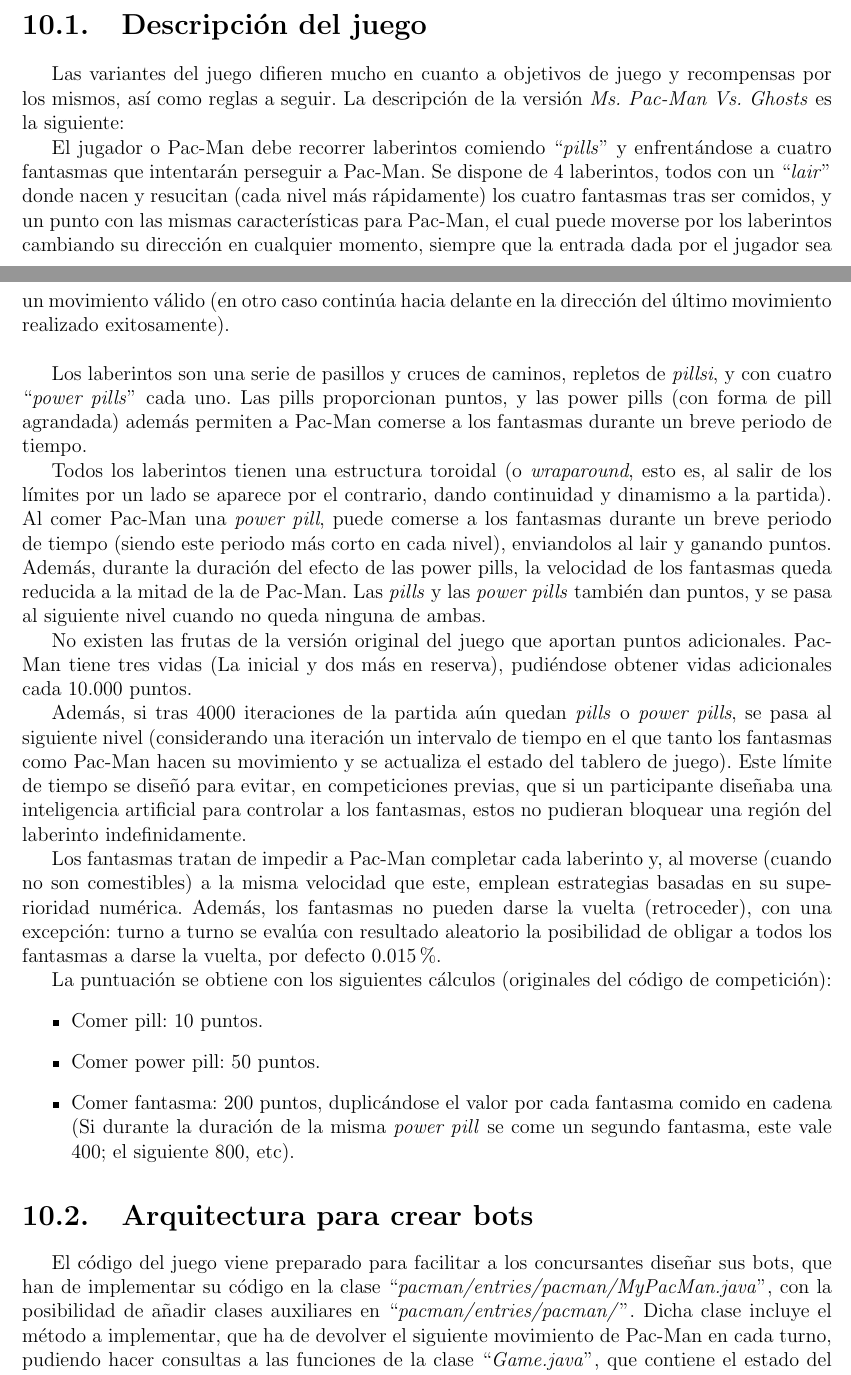
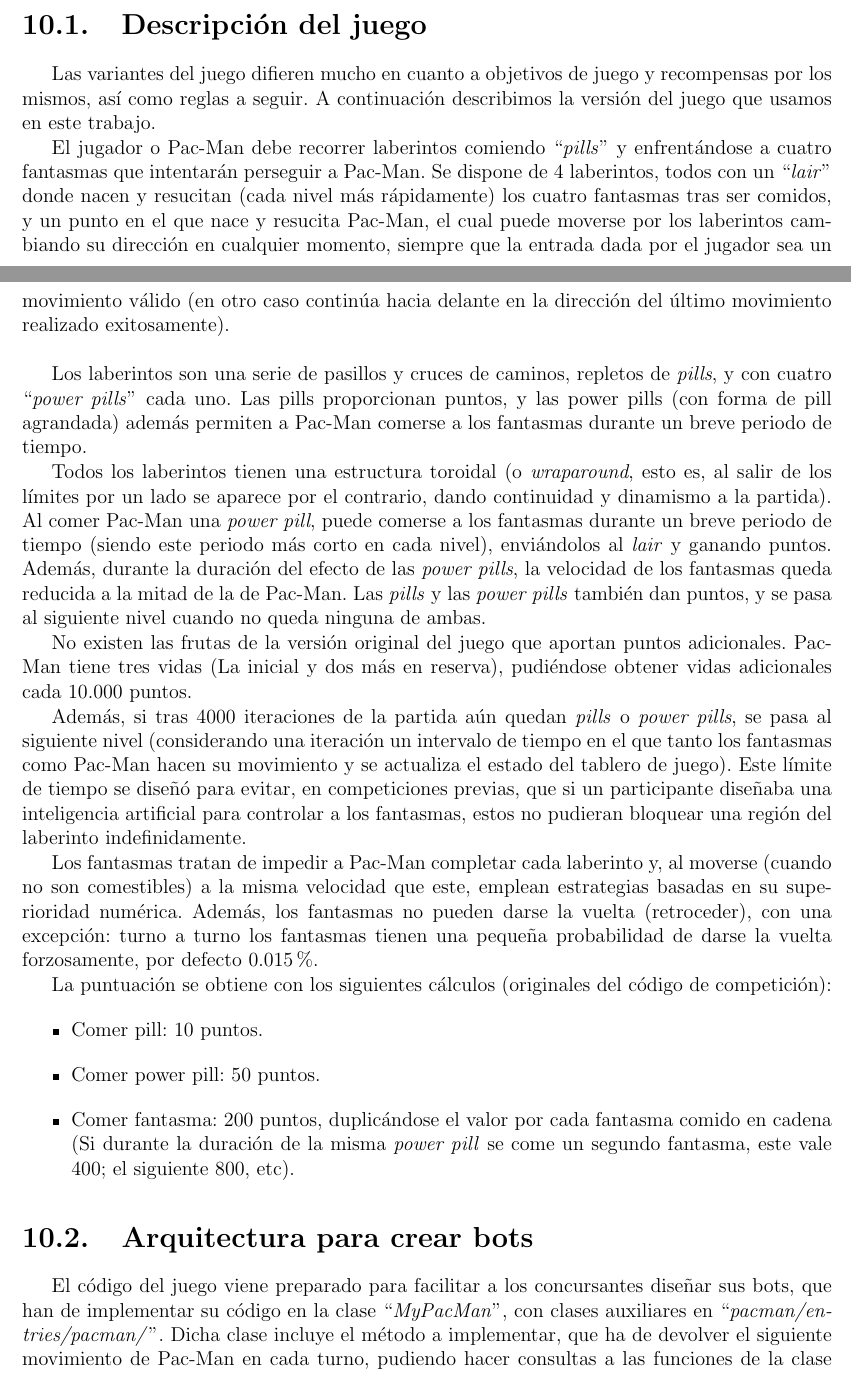
Before and after one commit to hecoding/Pac-Man, a LaTeX thesis (main.tex, which reads capitulos/ms_pacman.tex): two parts of pages 29 and 30 of 82, joined at a grey line, cut so that both start at the same text. Compiled offline with pdfLaTeX.

Commit message:
More progress

```diff
--- a/capitulos/ms_pacman.tex
+++ b/capitulos/ms_pacman.tex
@@ -10,22 +10,22 @@ La versión del juego que vamos a utilizar, ``\textbf{\textit{Ms. Pac-Man Vs. Gh
 
 
 \section{Descripción del juego}
-Las variantes del juego difieren mucho en cuanto a objetivos de juego y recompensas por los mismos, así como reglas a seguir. La descripción de la versión \textit{Ms. Pac-Man Vs. Ghosts} es la siguiente:
+Las variantes del juego difieren mucho en cuanto a objetivos de juego y recompensas por los mismos, así como reglas a seguir. A continuación describimos la versión del juego que usamos en este trabajo.
 
-El jugador o Pac-Man debe recorrer laberintos comiendo ``\textit{pills}'' y enfrentándose a cuatro fantasmas que intentarán perseguir a Pac-Man. Se dispone de 4 laberintos, todos con un ``\textit{lair}'' donde nacen y resucitan (cada nivel más rápidamente) los cuatro fantasmas tras ser comidos, y un punto con las mismas características para Pac-Man, el cual puede moverse por los laberintos cambiando su dirección en cualquier momento, siempre que la entrada dada por el jugador sea un movimiento válido (en otro caso continúa hacia delante en la dirección del último movimiento realizado exitosamente).
+El jugador o Pac-Man debe recorrer laberintos comiendo ``\textit{pills}'' y enfrentándose a cuatro fantasmas que intentarán perseguir a Pac-Man. Se dispone de 4 laberintos, todos con un ``\textit{lair}'' donde nacen y resucitan (cada nivel más rápidamente) los cuatro fantasmas tras ser comidos, y un punto en el que nace y resucita Pac-Man, el cual puede moverse por los laberintos cambiando su dirección en cualquier momento, siempre que la entrada dada por el jugador sea un movimiento válido (en otro caso continúa hacia delante en la dirección del último movimiento realizado exitosamente).
 
 \blankline
 
-Los laberintos son una serie de pasillos y cruces de caminos, repletos de \textit{pillsi}, y con cuatro ``\textit{power pills}'' cada uno. Las pills proporcionan puntos, y las power pills (con forma de pill agrandada) además permiten a Pac-Man comerse a los fantasmas durante un breve periodo de tiempo.
+Los laberintos son una serie de pasillos y cruces de caminos, repletos de \textit{pills}, y con cuatro ``\textit{power pills}'' cada uno. Las pills proporcionan puntos, y las power pills (con forma de pill agrandada) además permiten a Pac-Man comerse a los fantasmas durante un breve periodo de tiempo.
 
-Todos los laberintos tienen una estructura toroidal (o \textit{wraparound}, esto es, al salir de los límites por un lado se aparece por el contrario, dando continuidad y dinamismo a la partida). Al comer Pac-Man una \textit{power pill}, puede comerse a los fantasmas durante un breve periodo de tiempo (siendo este periodo más corto en cada nivel), enviandolos al lair y ganando puntos. Además, durante la duración del efecto de las power pills, la velocidad de los fantasmas queda reducida a la mitad de la de Pac-Man. Las \textit{pills} y las \textit{power pills} también dan puntos, y se pasa al siguiente nivel cuando no queda ninguna de ambas.
+Todos los laberintos tienen una estructura toroidal (o \textit{wraparound}, esto es, al salir de los límites por un lado se aparece por el contrario, dando continuidad y dinamismo a la partida). Al comer Pac-Man una \textit{power pill}, puede comerse a los fantasmas durante un breve periodo de tiempo (siendo este periodo más corto en cada nivel), enviándolos al \textit{lair} y ganando puntos. Además, durante la duración del efecto de las \textit{power pills}, la velocidad de los fantasmas queda reducida a la mitad de la de Pac-Man. Las \textit{pills} y las \textit{power pills} también dan puntos, y se pasa al siguiente nivel cuando no queda ninguna de ambas.
 
 No existen las frutas de la versión original del juego que aportan puntos adicionales.
 Pac-Man tiene tres vidas (La inicial y dos más en reserva), pudiéndose obtener vidas adicionales cada 10.000 puntos.
 
 Además, si tras 4000 iteraciones de la partida aún quedan \textit{pills} o \textit{power pills}, se pasa al siguiente nivel (considerando una iteración un intervalo de tiempo en el que tanto los fantasmas como Pac-Man hacen su movimiento y se actualiza el estado del tablero de juego). Este límite de tiempo se diseñó para evitar, en competiciones previas, que si un participante diseñaba una inteligencia artificial para controlar a los fantasmas, estos no pudieran bloquear una región del laberinto indefinidamente.
 
-Los fantasmas tratan de impedir a Pac-Man completar cada laberinto y, al moverse (cuando no son comestibles) a la misma velocidad que este, emplean estrategias basadas en su superioridad numérica. Además, los fantasmas no pueden darse la vuelta (retroceder), con una excepción: turno a turno se evalúa con resultado aleatorio la posibilidad de obligar a todos los fantasmas a darse la vuelta, por defecto 0.015\%.
+Los fantasmas tratan de impedir a Pac-Man completar cada laberinto y, al moverse (cuando no son comestibles) a la misma velocidad que este, emplean estrategias basadas en su superioridad numérica. Además, los fantasmas no pueden darse la vuelta (retroceder), con una excepción: turno a turno los fantasmas tienen una pequeña probabilidad de darse la vuelta forzosamente, por defecto 0.015\%.
 
 La puntuación se obtiene con los siguientes cálculos (originales del código de competición):
 \begin{itemize}
@@ -35,7 +35,7 @@ La puntuación se obtiene con los siguientes cálculos (originales del código d
 \end{itemize}
 
 \section{Arquitectura para crear bots}
-El código del juego viene preparado para facilitar a los concursantes diseñar sus bots, que han de implementar su código en la clase ``\textit{pacman/entries/pacman/MyPacMan.java}'', con la posibilidad de añadir clases auxiliares en ``\textit{pacman/entries/pacman/}''. Dicha clase incluye el método a implementar, que ha de devolver el siguiente movimiento de Pac-Man en cada turno, pudiendo hacer consultas a las funciones de la clase ``\textit{Game.java}'', que contiene el estado del juego para realizar el más conveniente en cada caso.
+El código del juego viene preparado para facilitar a los concursantes diseñar sus bots, que han de implementar su código en la clase ``\textit{MyPacMan}'', con clases auxiliares en ``\textit{pacman/entries/pacman/}''. Dicha clase incluye el método a implementar, que ha de devolver el siguiente movimiento de Pac-Man en cada turno, pudiendo hacer consultas a las funciones de la clase ``\textit{Game.java}'', que contiene el estado del juego para realizar el más conveniente en cada caso.
 
 La versión original trae como ejemplo una serie de controladores para los fantasmas, que vamos a usar para medir la ``calidad'' o ``cómo de buenos'' son los programas que generemos con gramáticas evolutivas. Son los siguientes:
 \begin{itemize}
```
